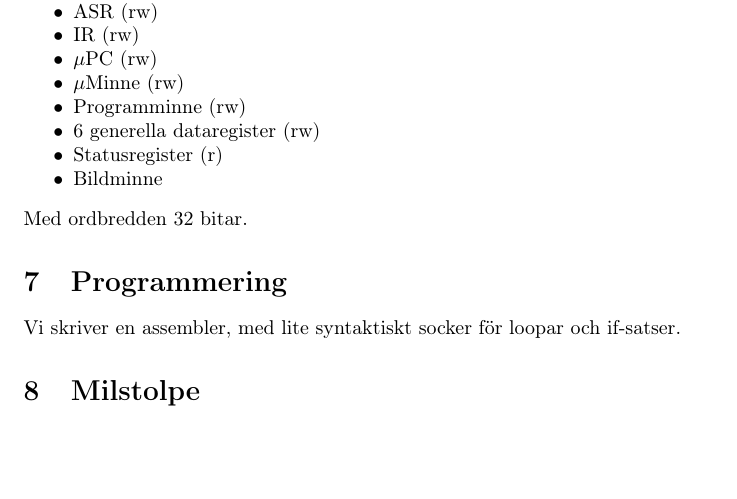
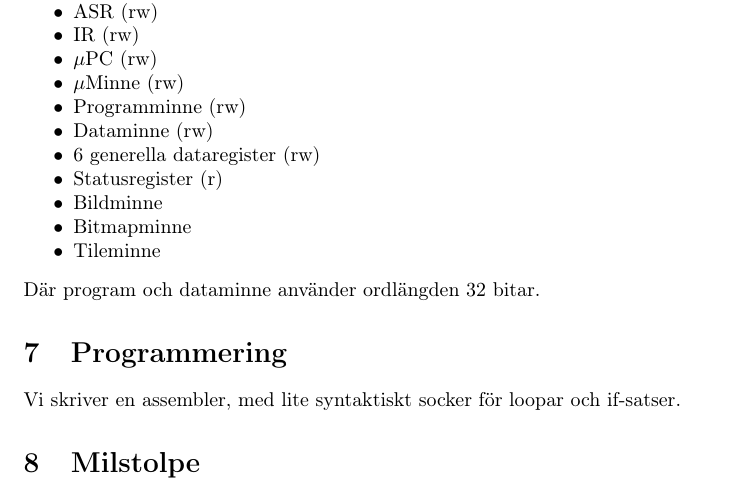
Before and after one commit to Jethro95/TSEA83_Graphing_Calculator, a LaTeX document (design/doc.tex): part of page 4 of 11, cut so that both start at the same text, the shorter picture padded with empty space. Compiled offline with pdfLaTeX.

Commit message:
Add and change memories

```diff
--- a/design/doc.tex
+++ b/design/doc.tex
@@ -177,11 +177,14 @@ Vi har följande minnen:
 \item $\mu$PC (rw)
 \item $\mu$Minne (rw)
 \item Programminne (rw)
+\item Dataminne (rw)
 \item 6 generella dataregister (rw)
 \item Statusregister (r)
 \item Bildminne
+\item Bitmapminne
+\item Tileminne
 \end{itemize*}
-Med ordbredden 32 bitar.
+Där program och dataminne använder ordlängden 32 bitar.
 
 \section{Programmering}
 Vi skriver en assembler, med lite syntaktiskt socker för loopar och if-satser.
```
Also changed, not shown: design/doc.pdf.
